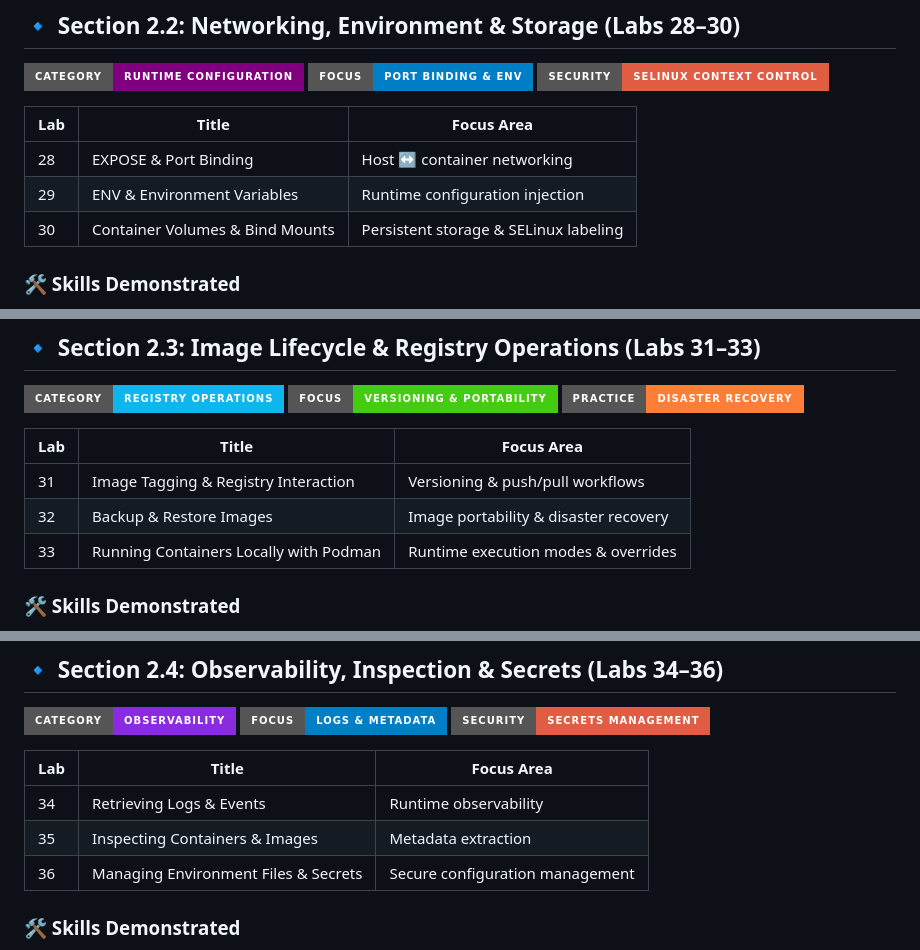
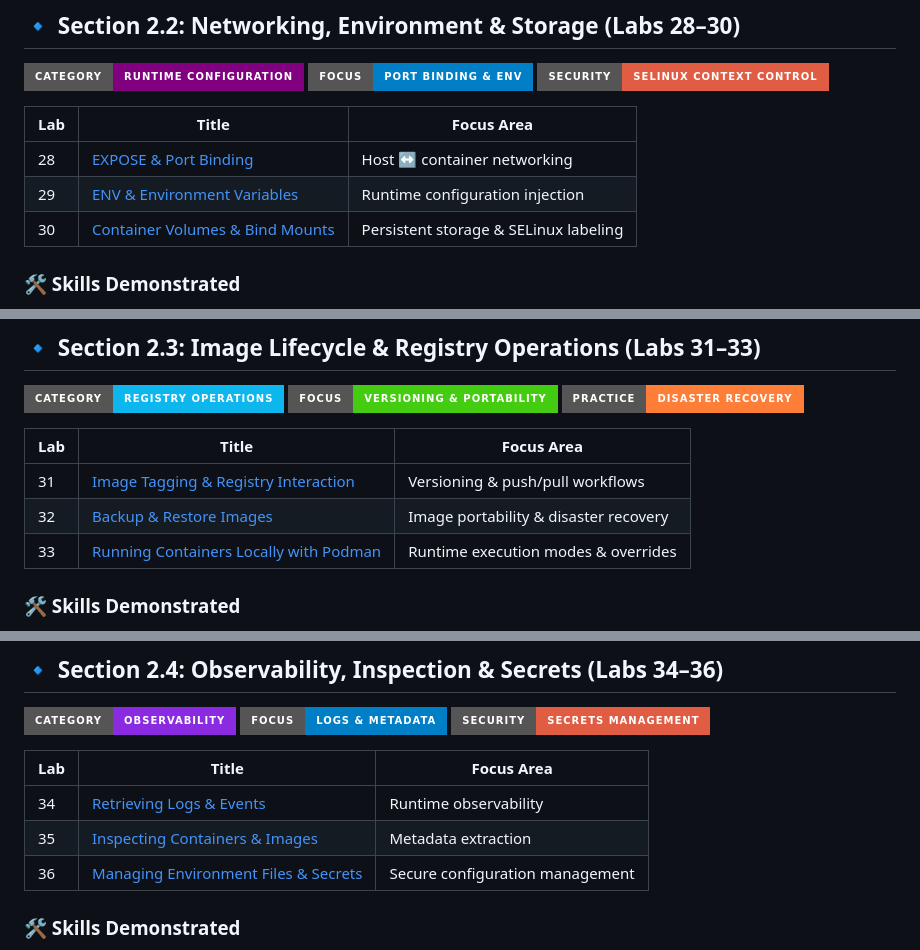
Before and after one commit to abdul4rehman215/Red-Hat-Certified-Specialist-in-Containers, a Markdown page: README.md, 3 parts joined by grey strips. Rendered like a GitHub page; badges without logos.

```diff
--- a/README.md
+++ b/README.md
@@ -334,9 +339,9 @@ Containerfile Security → Runtime Hardening → Registry Ops → Observability
 
 | Lab | Title | Focus Area |
 |-----|-------|------------|
-| 28 | EXPOSE & Port Binding | Host ↔ container networking |
-| 29 | ENV & Environment Variables | Runtime configuration injection |
-| 30 | Container Volumes & Bind Mounts | Persistent storage & SELinux labeling |
+| 28 | [EXPOSE & Port Binding](lab28-expose-and-port-binding) | Host ↔ container networking |
+| 29 | [ENV & Environment Variables](lab29-using-env-and-environment-variables) | Runtime configuration injection |
+| 30 | [Container Volumes & Bind Mounts](lab30-container-volumes-and-bind-mounts) | Persistent storage & SELinux labeling |
 
 ### 🛠 Skills Demonstrated
 - Port publishing vs EXPOSE distinction
@@ -360,9 +365,9 @@ Containerfile Security → Runtime Hardening → Registry Ops → Observability
 
 | Lab | Title | Focus Area |
 |-----|-------|------------|
-| 31 | Image Tagging & Registry Interaction | Versioning & push/pull workflows |
-| 32 | Backup & Restore Images | Image portability & disaster recovery |
-| 33 | Running Containers Locally with Podman | Runtime execution modes & overrides |
+| 31 | [Image Tagging & Registry Interaction](lab31-image-tagging-and-registry-interaction) | Versioning & push/pull workflows |
+| 32 | [Backup & Restore Images](lab32-backup-and-restore-images-and-containers) | Image portability & disaster recovery |
+| 33 | [Running Containers Locally with Podman](lab33-running-containers-locally-with-podman) | Runtime execution modes & overrides |
 
 ### 🛠 Skills Demonstrated
 - Semantic version tagging
@@ -386,9 +391,9 @@ Containerfile Security → Runtime Hardening → Registry Ops → Observability
 
 | Lab | Title | Focus Area |
 |-----|-------|------------|
-| 34 | Retrieving Logs & Events | Runtime observability |
-| 35 | Inspecting Containers & Images | Metadata extraction |
-| 36 | Managing Environment Files & Secrets | Secure configuration management |
+| 34 | [Retrieving Logs & Events](lab34-retrieving-container-logs-and-events) | Runtime observability |
+| 35 | [Inspecting Containers & Images](lab35-inspecting-containers-and-images-with-commands) | Metadata extraction |
+| 36 | [Managing Environment Files & Secrets](lab36-managing-environment-files-and-secrets) | Secure configuration management |
 
 ### 🛠 Skills Demonstrated
 - `podman logs` filtering & follow
```
Also changed, not shown: other parts of README.md (+49 -44 lines).
